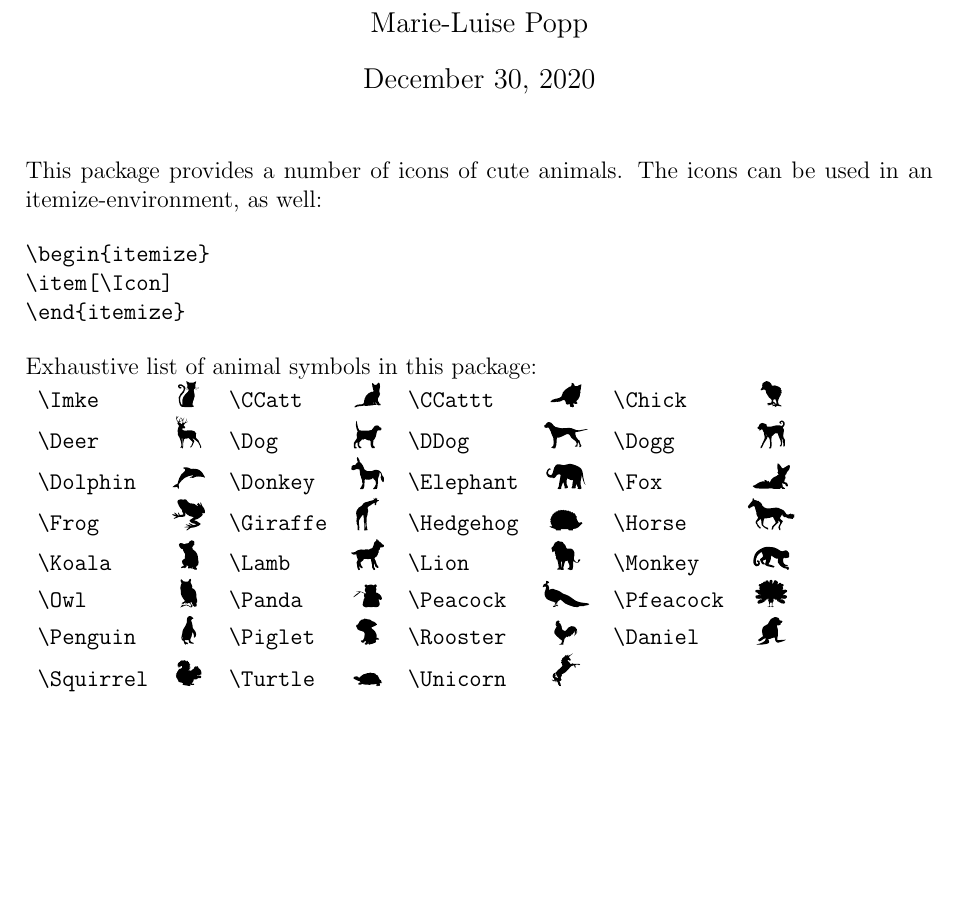
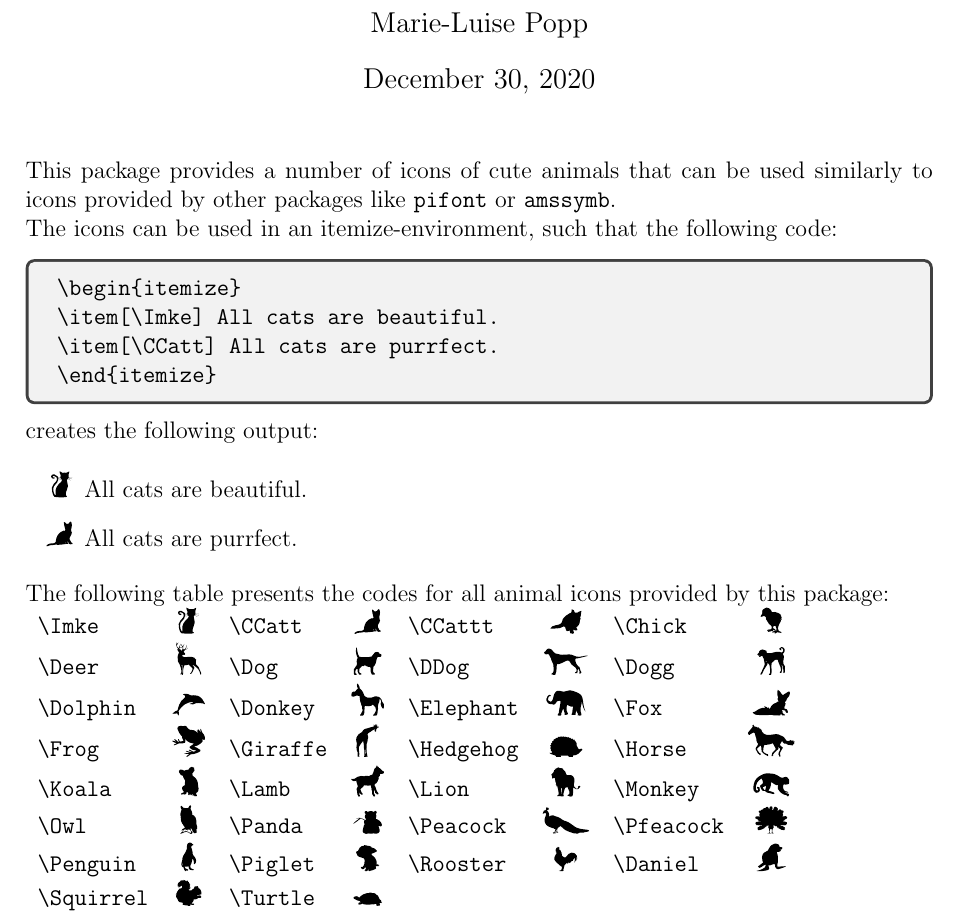
Before and after one commit to Balatonia/cuteanimals-package, a LaTeX document (cuteanimals_package_description.tex): part of the page, cut so that both start at the same text, the shorter picture padded with empty space. Compiled offline with pdfLaTeX.

Commit message:
Update cuteanimals_package_description.tex

```diff
--- a/cuteanimals_package_description.tex
+++ b/cuteanimals_package_description.tex
@@ -2,6 +2,7 @@
 \usepackage[utf8]{inputenc}
 \usepackage[a4paper, left=2.5cm, right=2.5cm, top=2.5cm, bottom=2.5cm]{geometry}
 \usepackage{cuteanimals}
+\usepackage{tcolorbox}
 \setlength{\parindent}{0pt}
 
 \begin{document}
@@ -10,18 +11,27 @@
 \author{Marie-Luise Popp}
 \date{\today}
 
-
-
 \maketitle
 
-This package provides a number of icons of cute animals. The icons can be used in an itemize-environment, as well:
+This package provides a number of icons of cute animals that can be used similarly to icons provided by other packages like \verb+pifont+ or \verb+amssymb+.
 
+The icons can be used in an itemize-environment, such that the following code:
+
+ \begin{tcolorbox}
 \begin{verbatim}\begin{itemize}
-\item[\Icon]
+\item[\Imke] All cats are beautiful.
+\item[\CCatt] All cats are purrfect.
 \end{itemize}
 \end{verbatim}
+\end{tcolorbox} creates the following output:
 
-Exhaustive list of animal symbols in this package:
+\begin{itemize}
+\item[\Imke] All cats are beautiful.
+\item[\CCatt] All cats are purrfect.
+
+\end{itemize}
+
+The following table presents the codes for all animal icons provided by this package:
 
 \begin{tabular}{lclclclc}
    \verb+\Imke+ & \Imke & \verb+\CCatt+ & \CCatt & \verb+\CCattt+& \CCattt & \verb+\Chick+& \Chick  \\
@@ -31,15 +41,8 @@ Exhaustive list of animal symbols in this package:
 \verb+\Koala+& \Koala& \verb+\Lamb+& \Lamb& \verb+\Lion+& \Lion& \verb+\Monkey+& \Monkey \\
 \verb+\Owl+& \Owl& \verb+\Panda+& \Panda& \verb+\Peacock+& \Peacock& \verb+\Pfeacock+& \Pfeacock \\
 \verb+\Penguin+& \Penguin& \verb+\Piglet+& \Piglet& \verb+\Rooster+ & \Rooster& \verb+\Daniel+ & \Daniel \\
-\verb+\Squirrel+& \Squirrel& \verb+\Turtle+& \Turtle & \verb+\Unicorn+& \Unicorn && \\
-
-
+\verb+\Squirrel+& \Squirrel& \verb+\Turtle+& \Turtle & &  & & \\
 \end{tabular}
 
 
-
-
-
-
-
 \end{document}
```
